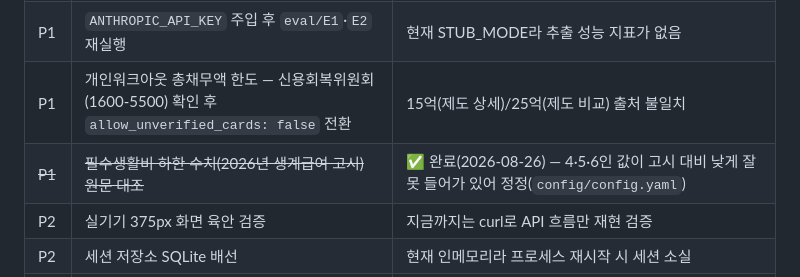
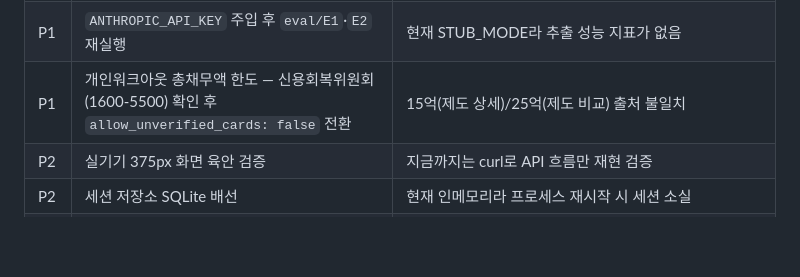
Before and after one commit to EileenKwon/AI-Challenge, a Markdown page: README.md, the part around the change. Drawn GitHub-style; blank space fills up the shorter version.

Commit message:
docs: 완료된 필수생활비 하한 검증 항목을 다음 단계 표에서 정리

```diff
--- a/README.md
+++ b/README.md
@@ -41,7 +41,6 @@
 | P0 | Docker 빌드·`docker compose up` 실제 환경에서 실행 | 정적 검토로 `fontconfig`/`.dockerignore` 결함은 고쳤지만, 실제 빌드는 Docker 권한이 있는 환경에서 아직 아무도 안 돌려봄 — 마감 전 최우선 |
 | P1 | `ANTHROPIC_API_KEY` 주입 후 `eval/E1`·`E2` 재실행 | 현재 STUB_MODE라 추출 성능 지표가 없음 |
 | P1 | 개인워크아웃 총채무액 한도 — 신용회복위원회(1600-5500) 확인 후 `allow_unverified_cards: false` 전환 | 15억(제도 상세)/25억(제도 비교) 출처 불일치 |
-| ~~P1~~ | ~~필수생활비 하한 수치(2026년 생계급여 고시) 원문 대조~~ | ✅ 완료(2026-08-26) — 4·5·6인 값이 고시 대비 낮게 잘못 들어가 있어 정정(`config/config.yaml`) |
 | P2 | 실기기 375px 화면 육안 검증 | 지금까지는 curl로 API 흐름만 재현 검증 |
 | P2 | 세션 저장소 SQLite 배선 | 현재 인메모리라 프로세스 재시작 시 세션 소실 |
 | P2 | 소득 감소 시나리오 배선 | `AnalysisResult.scenario` 항상 `None` |
```
